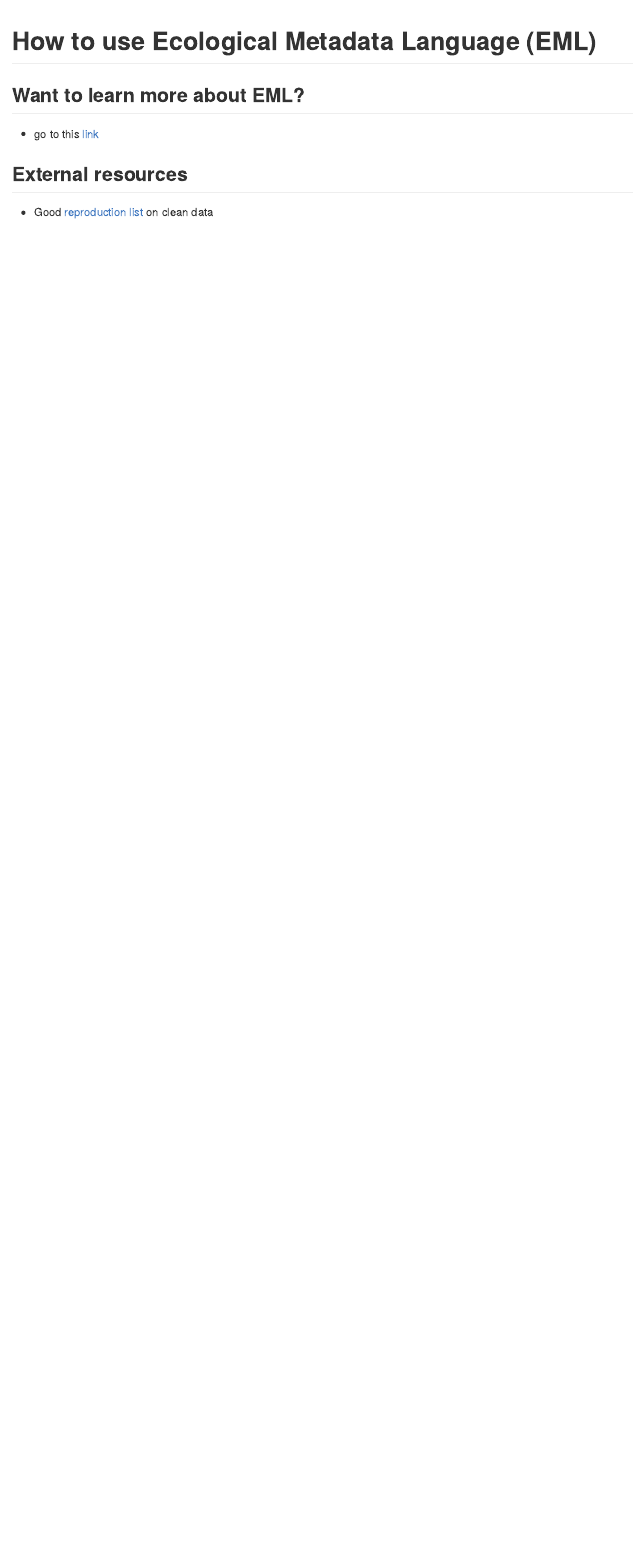
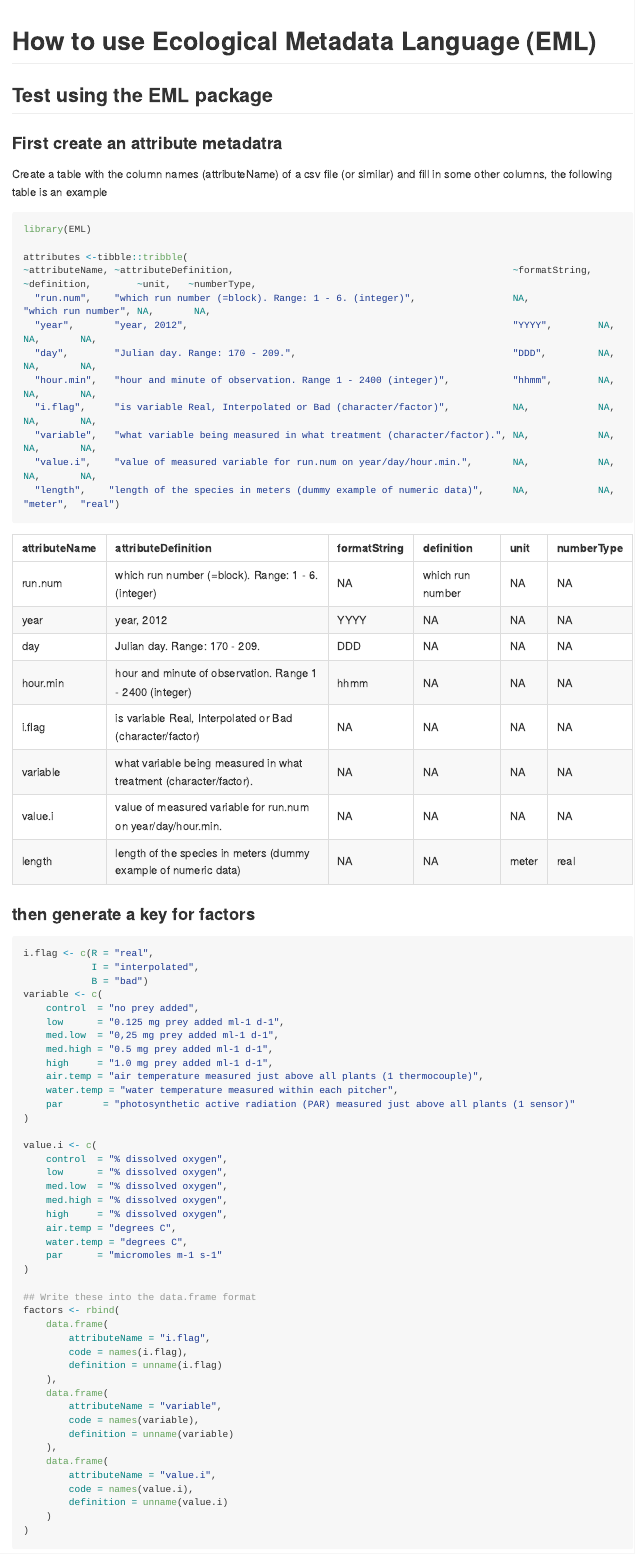
Before and after one commit to derek-corcoran-barrios/EMLuse, an R Markdown document (README.Rmd): the page in a window 1100 px wide, from its top. Rendered offline with R 4.5, knitr and Pandoc, with nearby package versions; some code elsewhere in the file could not run offline; long lines of code are wrapped.

Commit message:
Almost ready example

````diff
--- a/README.Rmd
+++ b/README.Rmd
@@ -7,3 +7,74 @@ output: github_document
 knitr::opts_chunk$set(echo = FALSE, message = FALSE, warning = FALSE)
 ```
 
+## Test using the EML package
+
+### First create an attribute metadatra
+
+Create a table with the column names (attributeName) of a csv file (or similar) and fill in some other columns, the following table is an example
+
+```{r, echo = TRUE}
+library(EML)
+
+attributes <-tibble::tribble(
+~attributeName, ~attributeDefinition,                                                 ~formatString, ~definition,        ~unit,   ~numberType,
+  "run.num",    "which run number (=block). Range: 1 - 6. (integer)",                 NA,            "which run number", NA,       NA,
+  "year",       "year, 2012",                                                         "YYYY",        NA,                 NA,       NA,
+  "day",        "Julian day. Range: 170 - 209.",                                      "DDD",         NA,                 NA,       NA,
+  "hour.min",   "hour and minute of observation. Range 1 - 2400 (integer)",           "hhmm",        NA,                 NA,       NA,
+  "i.flag",     "is variable Real, Interpolated or Bad (character/factor)",           NA,            NA,                 NA,       NA,
+  "variable",   "what variable being measured in what treatment (character/factor).", NA,            NA,                 NA,       NA,
+  "value.i",    "value of measured variable for run.num on year/day/hour.min.",       NA,            NA,                 NA,       NA,
+  "length",    "length of the species in meters (dummy example of numeric data)",     NA,            NA,                 "meter",  "real")
+```
+
+
+
+```{r}
+knitr::kable(attributes)
+```
+
+### then generate a key for factors
+
+```{r, echo = T}
+i.flag <- c(R = "real",
+            I = "interpolated",
+            B = "bad")
+variable <- c(
+    control  = "no prey added",
+    low      = "0.125 mg prey added ml-1 d-1",
+    med.low  = "0,25 mg prey added ml-1 d-1",
+    med.high = "0.5 mg prey added ml-1 d-1",
+    high     = "1.0 mg prey added ml-1 d-1",
+    air.temp = "air temperature measured just above all plants (1 thermocouple)",
+    water.temp = "water temperature measured within each pitcher",
+    par       = "photosynthetic active radiation (PAR) measured just above all plants (1 sensor)"
+)
+
+value.i <- c(
+    control  = "% dissolved oxygen",
+    low      = "% dissolved oxygen",
+    med.low  = "% dissolved oxygen",
+    med.high = "% dissolved oxygen",
+    high     = "% dissolved oxygen",
+    air.temp = "degrees C",
+    water.temp = "degrees C",
+    par      = "micromoles m-1 s-1"
+)
+
+## Write these into the data.frame format
+factors <- rbind(
+    data.frame(
+        attributeName = "i.flag",
+        code = names(i.flag),
+        definition = unname(i.flag)
+    ),
+    data.frame(
+        attributeName = "variable",
+        code = names(variable),
+        definition = unname(variable)
+    ),
+    data.frame(
+        attributeName = "value.i",
+        code = names(value.i),
+        definition = unname(value.i)
````
Also changed, not shown: README.md, README.Rmd (35 more changed lines), 1 other file.
